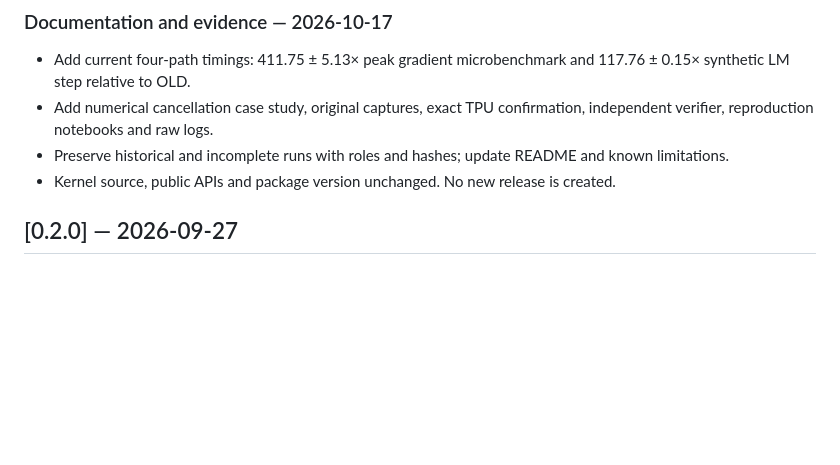
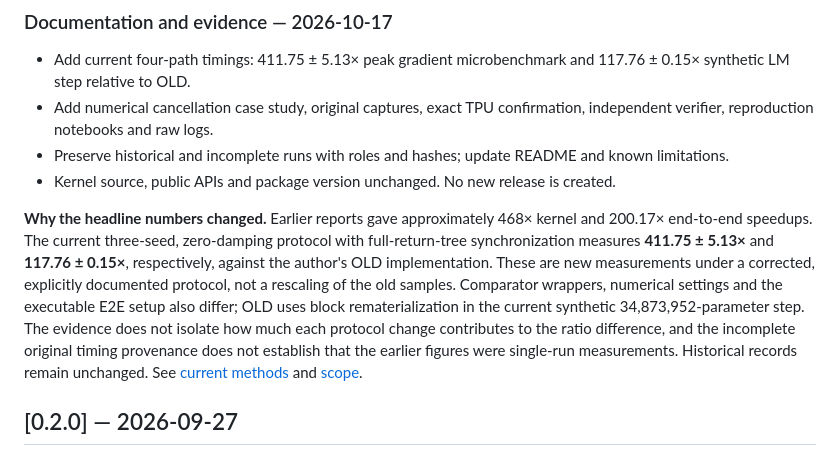
Before and after one commit to Akseleu-J/atomic-ops, a Markdown page: CHANGELOG.md, the part around the change. GitHub-like rendering; blank space fills up the shorter version.

```diff
--- a/CHANGELOG.md
+++ b/CHANGELOG.md
@@ -8,6 +8,18 @@
 - Add numerical cancellation case study, original captures, exact TPU confirmation, independent verifier, reproduction notebooks and raw logs.
 - Preserve historical and incomplete runs with roles and hashes; update README and known limitations.
 - Kernel source, public APIs and package version unchanged. No new release is created.
+
+**Why the headline numbers changed.** Earlier reports gave approximately 468× kernel
+and 200.17× end-to-end speedups. The current three-seed, zero-damping protocol with
+full-return-tree synchronization measures **411.75 ± 5.13×** and **117.76 ± 0.15×**,
+respectively, against the author's OLD implementation. These are new measurements
+under a corrected, explicitly documented protocol, not a rescaling of the old samples.
+Comparator wrappers, numerical settings and the executable E2E setup also differ;
+OLD uses block rematerialization in the current synthetic 34,873,952-parameter step.
+The evidence does not isolate how much each protocol change contributes to the ratio
+difference, and the incomplete original timing provenance does not establish that
+the earlier figures were single-run measurements. Historical records remain unchanged.
+See [current methods](benchmarks/README.md) and [scope](KNOWN_LIMITATIONS.md).
 
 
 ## [0.2.0] — 2026-09-27
```
Also changed, not shown: KNOWN_LIMITATIONS.md (+18 -0 lines).
